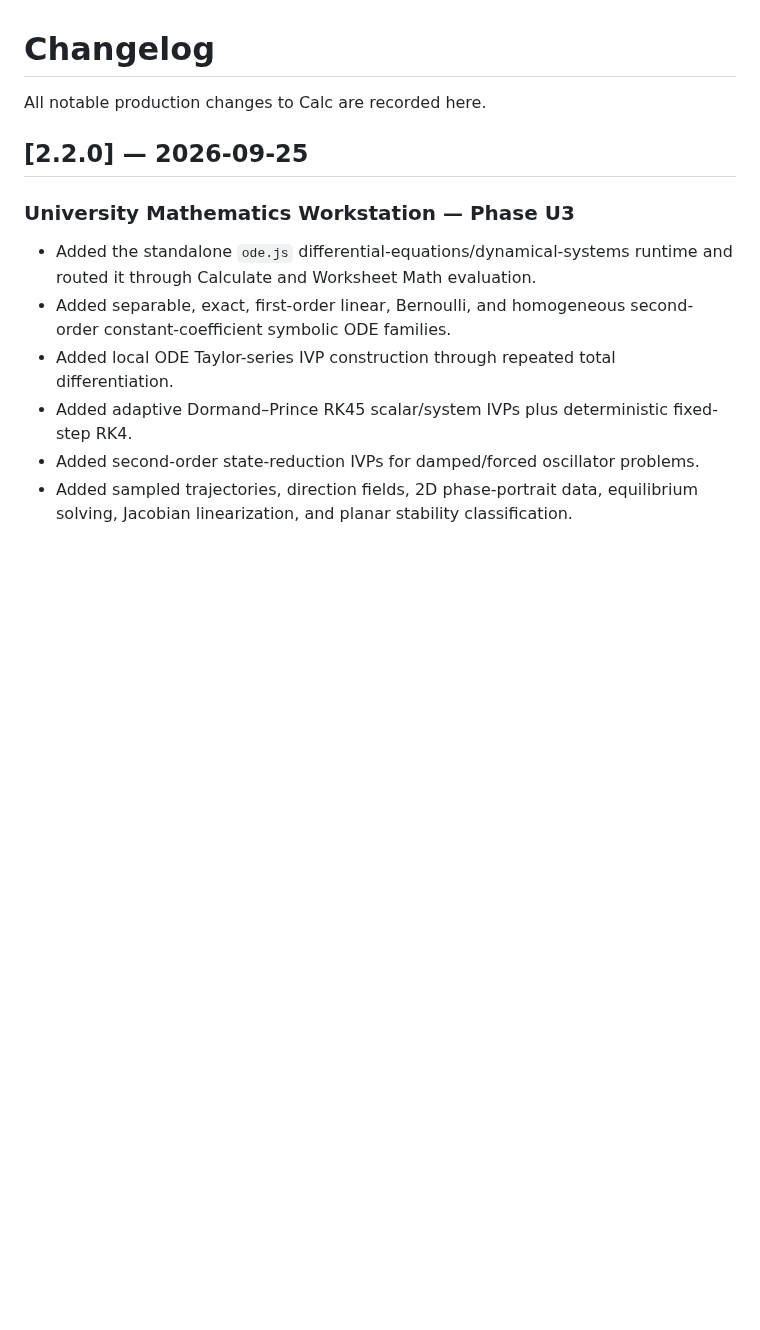
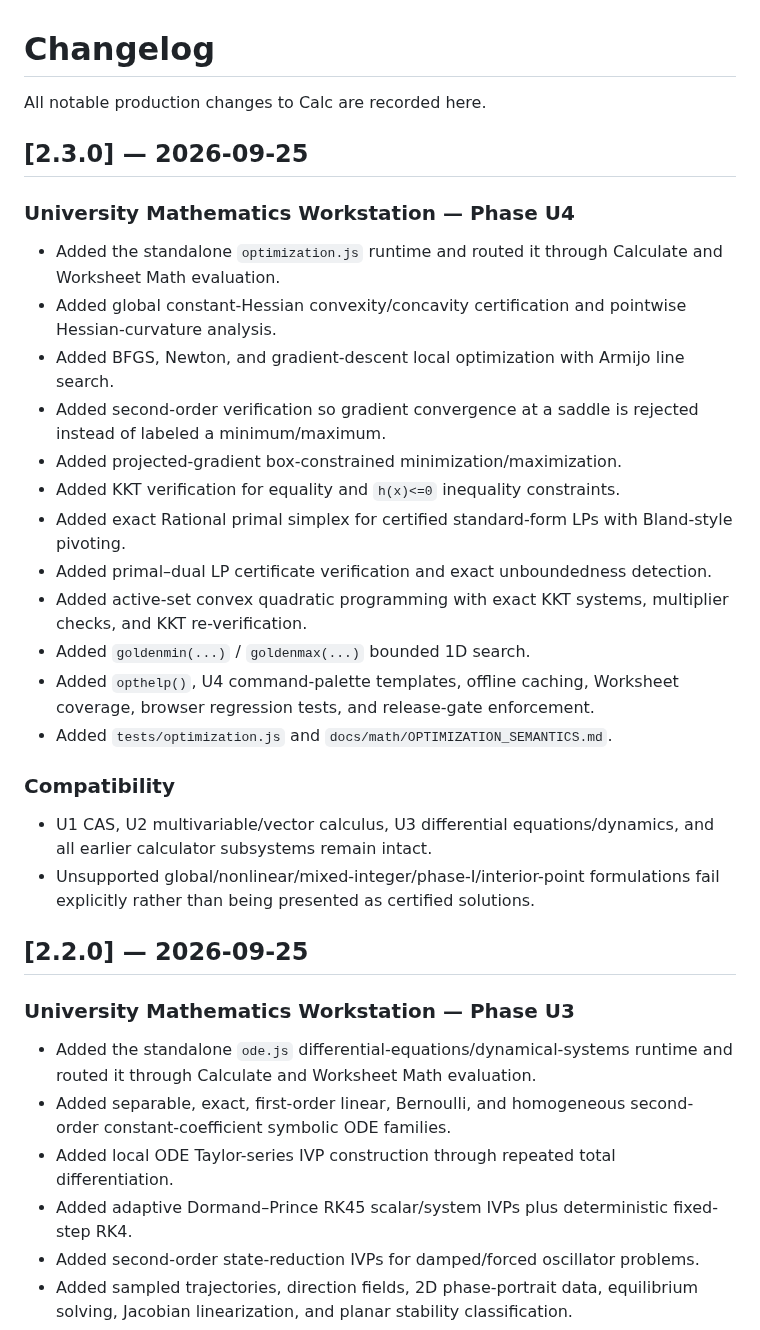
Before and after one commit to thiepn/calc, a Markdown page: CHANGELOG.md, the part around the change. Drawn GitHub-style; blank space fills up the shorter version.

Commit message:
docs: record Calc v2.3.0 U4

```diff
--- a/CHANGELOG.md
+++ b/CHANGELOG.md
@@ -1,6 +1,28 @@
 # Changelog
 
 All notable production changes to Calc are recorded here.
+
+## [2.3.0] — 2026-09-25
+
+### University Mathematics Workstation — Phase U4
+
+- Added the standalone `optimization.js` runtime and routed it through Calculate and Worksheet Math evaluation.
+- Added global constant-Hessian convexity/concavity certification and pointwise Hessian-curvature analysis.
+- Added BFGS, Newton, and gradient-descent local optimization with Armijo line search.
+- Added second-order verification so gradient convergence at a saddle is rejected instead of labeled a minimum/maximum.
+- Added projected-gradient box-constrained minimization/maximization.
+- Added KKT verification for equality and `h(x)<=0` inequality constraints.
+- Added exact Rational primal simplex for certified standard-form LPs with Bland-style pivoting.
+- Added primal–dual LP certificate verification and exact unboundedness detection.
+- Added active-set convex quadratic programming with exact KKT systems, multiplier checks, and KKT re-verification.
+- Added `goldenmin(...)` / `goldenmax(...)` bounded 1D search.
+- Added `opthelp()`, U4 command-palette templates, offline caching, Worksheet coverage, browser regression tests, and release-gate enforcement.
+- Added `tests/optimization.js` and `docs/math/OPTIMIZATION_SEMANTICS.md`.
+
+### Compatibility
+
+- U1 CAS, U2 multivariable/vector calculus, U3 differential equations/dynamics, and all earlier calculator subsystems remain intact.
+- Unsupported global/nonlinear/mixed-integer/phase-I/interior-point formulations fail explicitly rather than being presented as certified solutions.
 
 ## [2.2.0] — 2026-09-25
 
```
